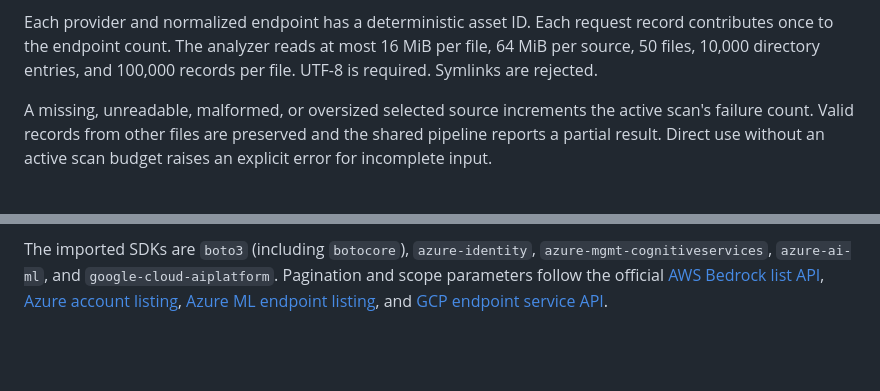
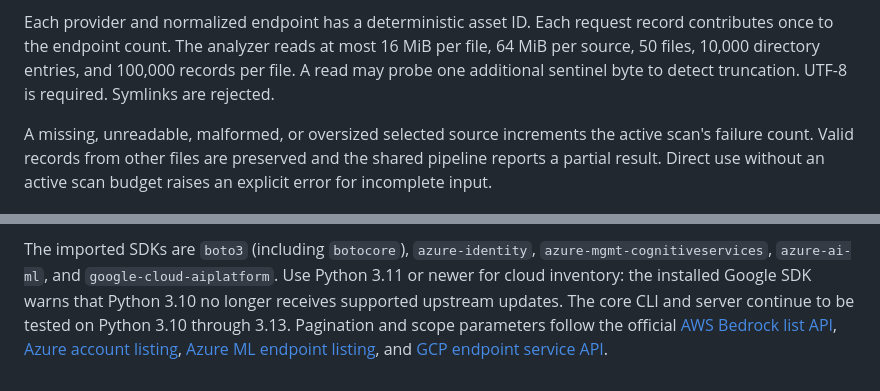
Before and after one commit to perfecxion-ai/ai-agent-scanner, a Markdown page: docs/discovery-inputs.md, 2 parts joined by grey strips. Drawn GitHub-style; blank space fills up the shorter version.

Commit message:
Clarify traffic sentinel reads and cloud SDK runtime support

```diff
--- a/docs/discovery-inputs.md
+++ b/docs/discovery-inputs.md
@@ -17,7 +17,8 @@ are removed from output; request headers and bodies are not retained.
 Each provider and normalized endpoint has a deterministic asset ID. Each request
 record contributes once to the endpoint count. The analyzer reads at most 16 MiB
 per file, 64 MiB per source, 50 files, 10,000 directory entries, and 100,000
-records per file. UTF-8 is required. Symlinks are rejected.
+records per file. A read may probe one additional sentinel byte to detect
+truncation. UTF-8 is required. Symlinks are rejected.
 
 A missing, unreadable, malformed, or oversized selected source increments the
 active scan's failure count. Valid records from other files are preserved and
@@ -65,6 +66,9 @@ failure count. Automated tests use mocked SDK objects without provider accounts.
 
 The imported SDKs are `boto3` (including `botocore`), `azure-identity`,
 `azure-mgmt-cognitiveservices`, `azure-ai-ml`, and `google-cloud-aiplatform`.
+Use Python 3.11 or newer for cloud inventory: the installed Google SDK warns that
+Python 3.10 no longer receives supported upstream updates. The core CLI and server
+continue to be tested on Python 3.10 through 3.13.
 Pagination and scope parameters follow the official
 [AWS Bedrock list API](https://docs.aws.amazon.com/boto3/latest/reference/services/bedrock/client/list_provisioned_model_throughputs.html),
 [Azure account listing](https://learn.microsoft.com/en-us/python/api/azure-mgmt-cognitiveservices/azure.mgmt.cognitiveservices.operations.accountsoperations?view=azure-python),
```
